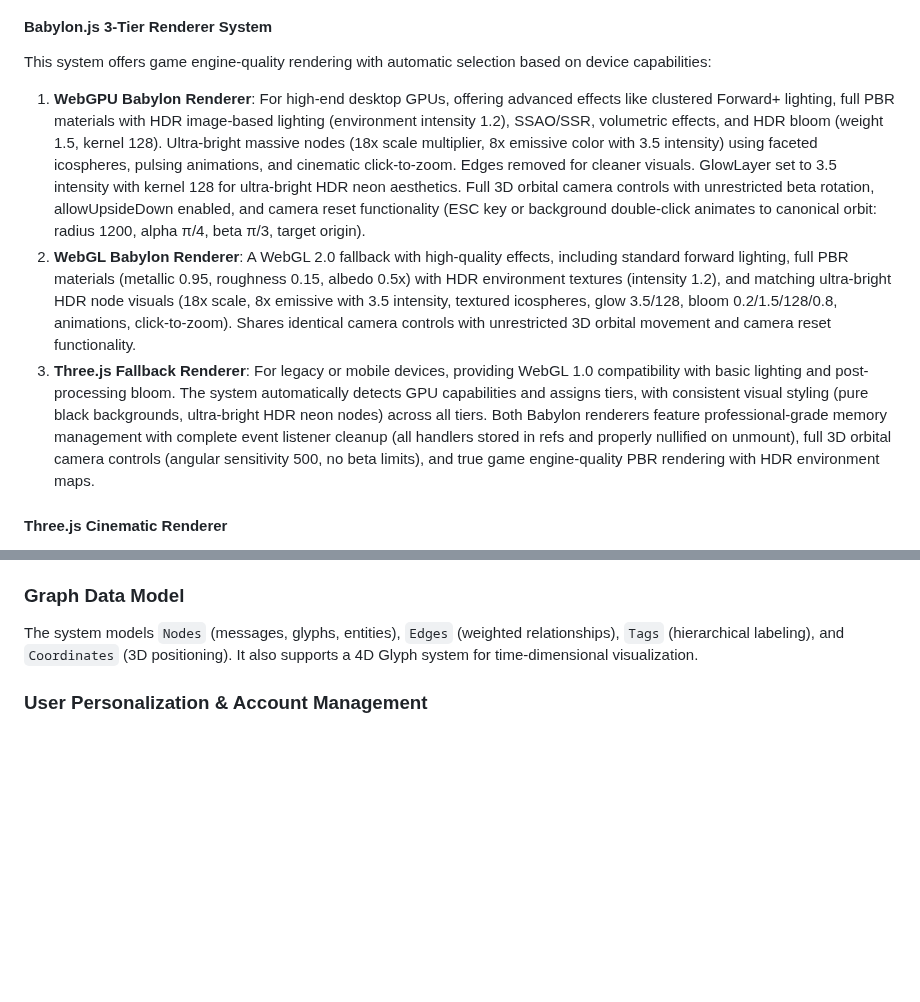
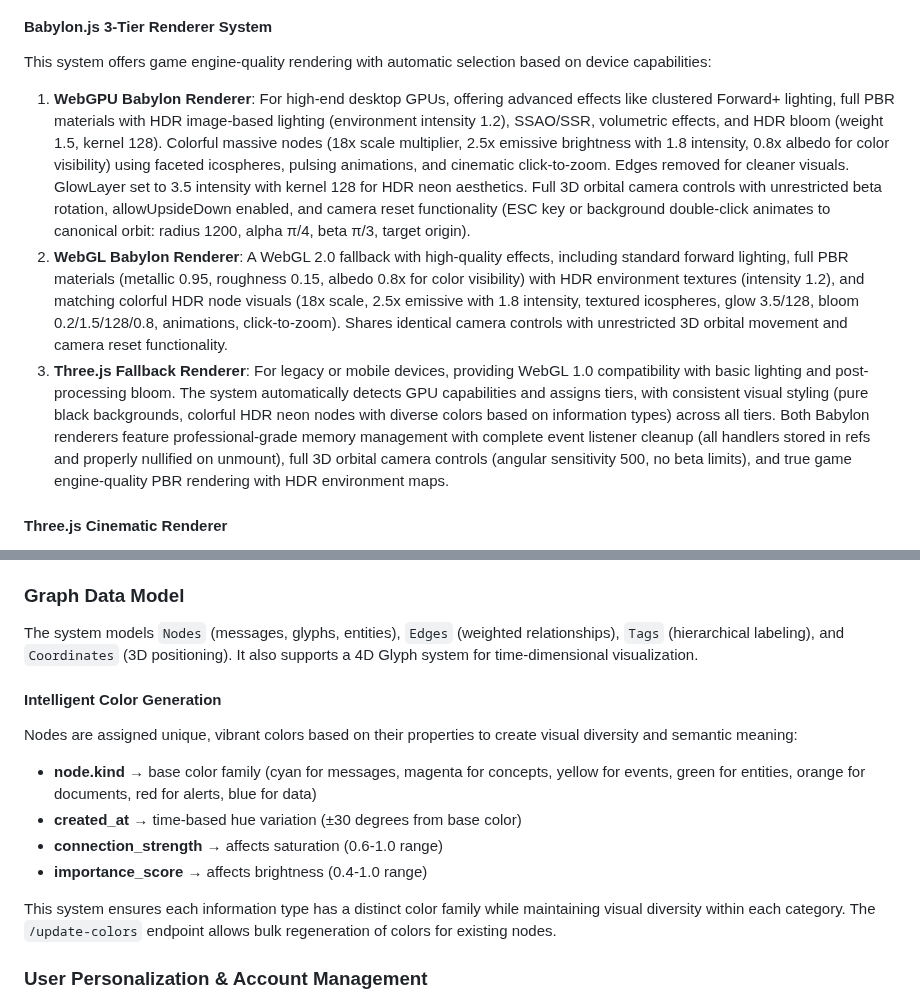
Before and after one commit to morpheus18-glitch/GlyphFoundry, a Markdown page: replit.md, 2 parts joined by grey strips. GitHub-like rendering; blank space fills up the shorter version.

Commit message:
Enhance visualization to display colorful HDR neon nodes
Update WebGPU and WebGL Babylon renderers to use colorful HDR neon nodes with diverse colors and adjusted albedo for better visibility, improving the visual consistency across different tiers.

Replit-Commit-Author: Agent
Replit-Commit-Session-Id: 8942aeef-9a08-40d4-b377-7d0c32aef80a
Replit-Commit-Checkpoint-Type: full_checkpoint
Replit-Commit-Screenshot-Url: https://storage.googleapis.com/screenshot-production-us-central1/4da6d2e4-870c-4ffc-a252-bab5eef65259/8942aeef-9a08-40d4-b377-7d0c32aef80a/8O0QD7f

```diff
--- a/replit.md
+++ b/replit.md
@@ -25,10 +25,10 @@ A high-performance, GPU-accelerated graph visualization engine optimized for lar
 
 #### Babylon.js 3-Tier Renderer System
 This system offers game engine-quality rendering with automatic selection based on device capabilities:
-1.  **WebGPU Babylon Renderer**: For high-end desktop GPUs, offering advanced effects like clustered Forward+ lighting, full PBR materials with HDR image-based lighting (environment intensity 1.2), SSAO/SSR, volumetric effects, and HDR bloom (weight 1.5, kernel 128). Ultra-bright massive nodes (18x scale multiplier, 8x emissive color with 3.5 intensity) using faceted icospheres, pulsing animations, and cinematic click-to-zoom. Edges removed for cleaner visuals. GlowLayer set to 3.5 intensity with kernel 128 for ultra-bright HDR neon aesthetics. Full 3D orbital camera controls with unrestricted beta rotation, allowUpsideDown enabled, and camera reset functionality (ESC key or background double-click animates to canonical orbit: radius 1200, alpha π/4, beta π/3, target origin).
-2.  **WebGL Babylon Renderer**: A WebGL 2.0 fallback with high-quality effects, including standard forward lighting, full PBR materials (metallic 0.95, roughness 0.15, albedo 0.5x) with HDR environment textures (intensity 1.2), and matching ultra-bright HDR node visuals (18x scale, 8x emissive with 3.5 intensity, textured icospheres, glow 3.5/128, bloom 0.2/1.5/128/0.8, animations, click-to-zoom). Shares identical camera controls with unrestricted 3D orbital movement and camera reset functionality.
+1.  **WebGPU Babylon Renderer**: For high-end desktop GPUs, offering advanced effects like clustered Forward+ lighting, full PBR materials with HDR image-based lighting (environment intensity 1.2), SSAO/SSR, volumetric effects, and HDR bloom (weight 1.5, kernel 128). Colorful massive nodes (18x scale multiplier, 2.5x emissive brightness with 1.8 intensity, 0.8x albedo for color visibility) using faceted icospheres, pulsing animations, and cinematic click-to-zoom. Edges removed for cleaner visuals. GlowLayer set to 3.5 intensity with kernel 128 for HDR neon aesthetics. Full 3D orbital camera controls with unrestricted beta rotation, allowUpsideDown enabled, and camera reset functionality (ESC key or background double-click animates to canonical orbit: radius 1200, alpha π/4, beta π/3, target origin).
+2.  **WebGL Babylon Renderer**: A WebGL 2.0 fallback with high-quality effects, including standard forward lighting, full PBR materials (metallic 0.95, roughness 0.15, albedo 0.8x for color visibility) with HDR environment textures (intensity 1.2), and matching colorful HDR node visuals (18x scale, 2.5x emissive with 1.8 intensity, textured icospheres, glow 3.5/128, bloom 0.2/1.5/128/0.8, animations, click-to-zoom). Shares identical camera controls with unrestricted 3D orbital movement and camera reset functionality.
 3.  **Three.js Fallback Renderer**: For legacy or mobile devices, providing WebGL 1.0 compatibility with basic lighting and post-processing bloom.
-The system automatically detects GPU capabilities and assigns tiers, with consistent visual styling (pure black backgrounds, ultra-bright HDR neon nodes) across all tiers. Both Babylon renderers feature professional-grade memory management with complete event listener cleanup (all handlers stored in refs and properly nullified on unmount), full 3D orbital camera controls (angular sensitivity 500, no beta limits), and true game engine-quality PBR rendering with HDR environment maps.
+The system automatically detects GPU capabilities and assigns tiers, with consistent visual styling (pure black backgrounds, colorful HDR neon nodes with diverse colors based on information types) across all tiers. Both Babylon renderers feature professional-grade memory management with complete event listener cleanup (all handlers stored in refs and properly nullified on unmount), full 3D orbital camera controls (angular sensitivity 500, no beta limits), and true game engine-quality PBR rendering with HDR environment maps.
 
 #### Three.js Cinematic Renderer
 A Hollywood-grade 3D renderer featuring ACES Tone Mapping, volumetric god rays, anamorphic bloom, depth of field, chromatic aberration, and vignette effects. It employs four adaptive rendering paths based on camera distance and sun availability, with Web Workers powering force-directed layout calculations.
@@ -38,6 +38,15 @@ A comprehensive three-tab interface for CRUD operations on the knowledge graph:
 
 ### Graph Data Model
 The system models `Nodes` (messages, glyphs, entities), `Edges` (weighted relationships), `Tags` (hierarchical labeling), and `Coordinates` (3D positioning). It also supports a 4D Glyph system for time-dimensional visualization.
+
+#### Intelligent Color Generation
+Nodes are assigned unique, vibrant colors based on their properties to create visual diversity and semantic meaning:
+- **node.kind** → base color family (cyan for messages, magenta for concepts, yellow for events, green for entities, orange for documents, red for alerts, blue for data)
+- **created_at** → time-based hue variation (±30 degrees from base color)
+- **connection_strength** → affects saturation (0.6-1.0 range)
+- **importance_score** → affects brightness (0.4-1.0 range)
+
+This system ensures each information type has a distinct color family while maintaining visual diversity within each category. The `/update-colors` endpoint allows bulk regeneration of colors for existing nodes.
 
 ### User Personalization & Account Management
 Features a user settings interface for profile management (name, email, profile image), general preferences (theme, custom AI instructions), and visualization settings (force strength, label visibility). Backend endpoints handle updates with validation and tenant-scoped data isolation. An interactive 6-step onboarding guides new users through key features.
```
